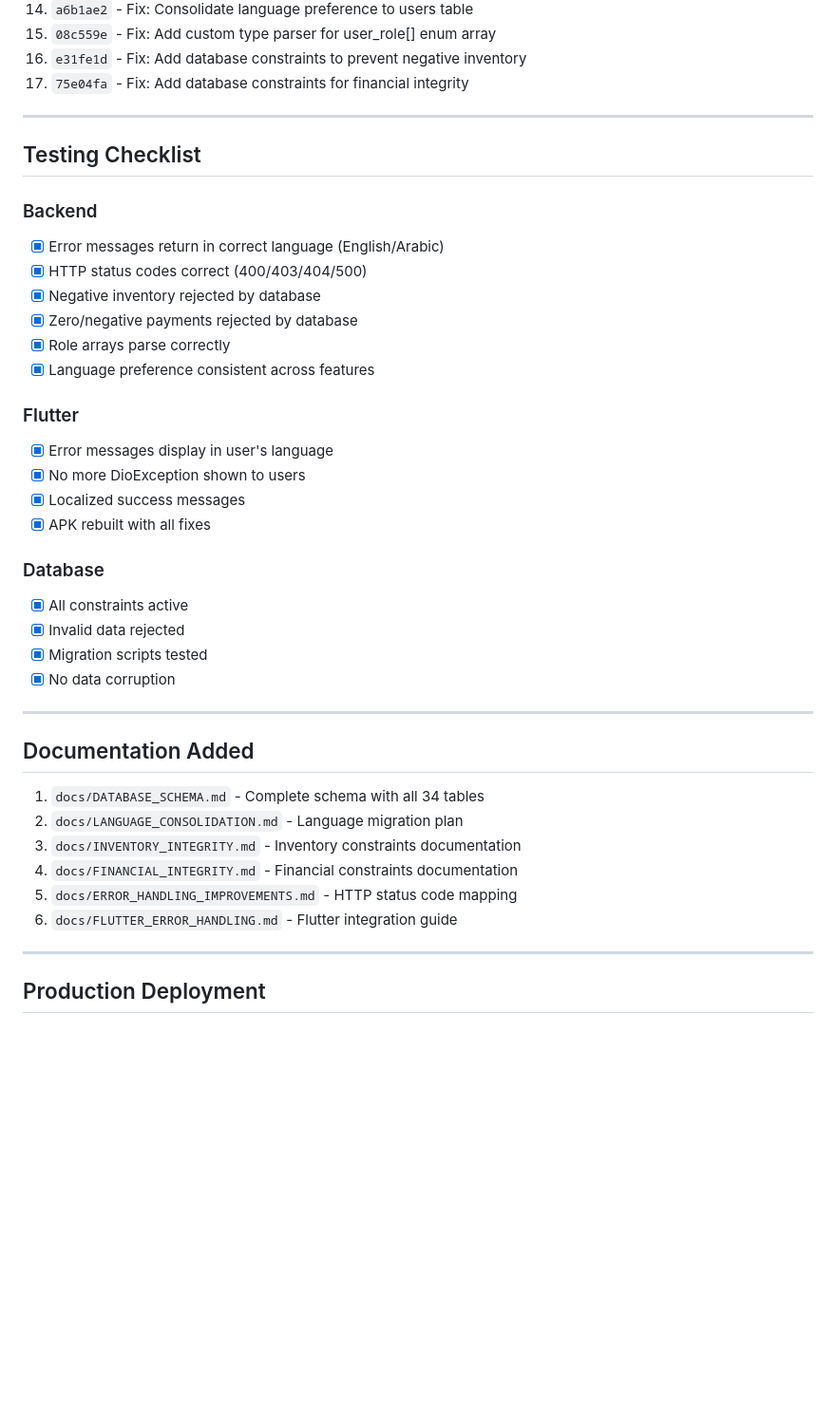
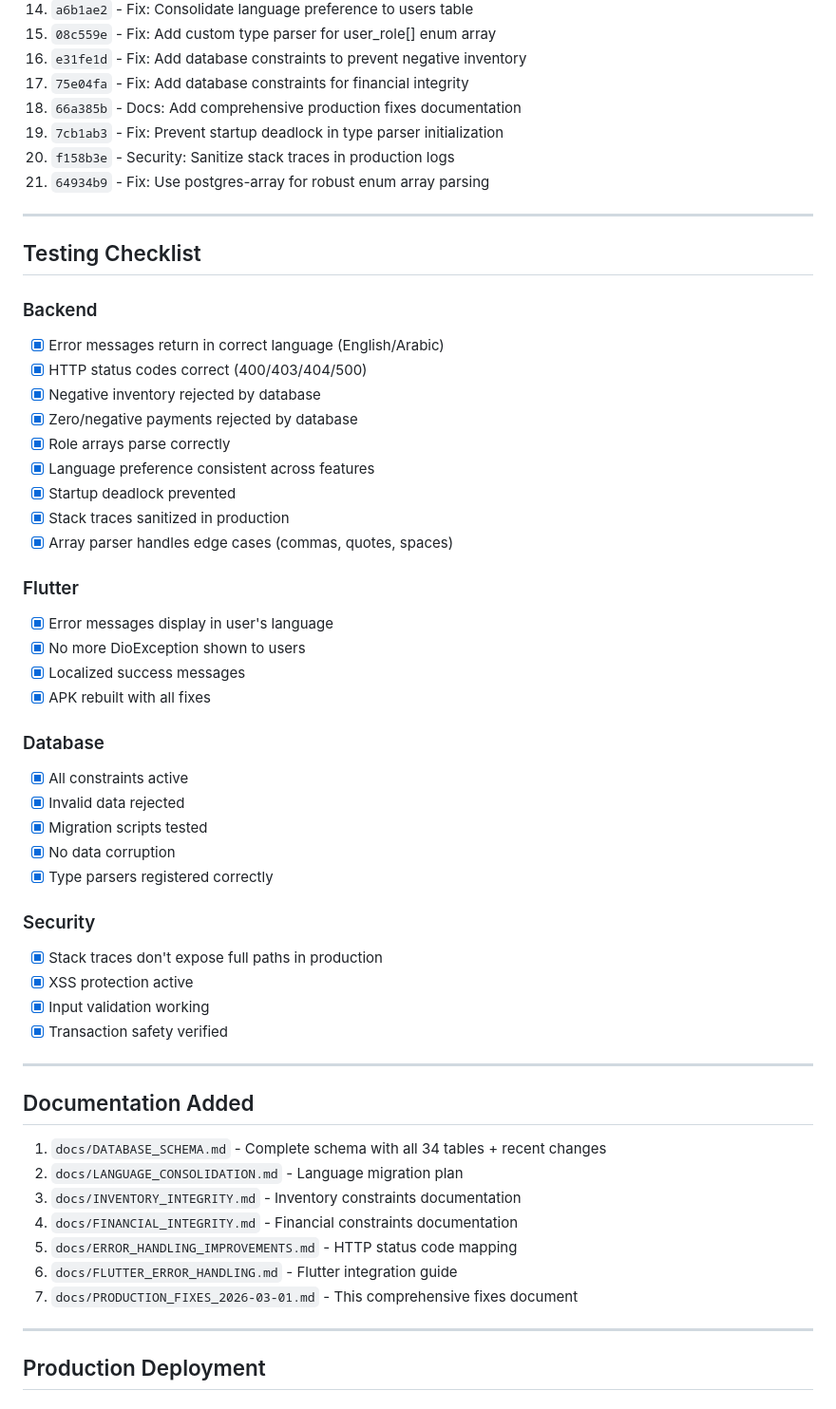
Before and after one commit to KhaledJamahneh/nodejscode, a Markdown page: docs/PRODUCTION_FIXES_2026-03-01.md, the part around one of its changes. Shown at 95% size. GitHub-like rendering; blank space fills up the shorter version.

```diff
--- a/docs/PRODUCTION_FIXES_2026-03-01.md
+++ b/docs/PRODUCTION_FIXES_2026-03-01.md
@@ -246,6 +374,10 @@ CHECK (price > 0);
 15. `08c559e` - Fix: Add custom type parser for user_role[] enum array
 16. `e31fe1d` - Fix: Add database constraints to prevent negative inventory
 17. `75e04fa` - Fix: Add database constraints for financial integrity
+18. `66a385b` - Docs: Add comprehensive production fixes documentation
+19. `7cb1ab3` - Fix: Prevent startup deadlock in type parser initialization
+20. `f158b3e` - Security: Sanitize stack traces in production logs
+21. `64934b9` - Fix: Use postgres-array for robust enum array parsing
 
 ---
 
@@ -258,6 +390,9 @@ CHECK (price > 0);
 - [x] Zero/negative payments rejected by database
 - [x] Role arrays parse correctly
 - [x] Language preference consistent across features
+- [x] Startup deadlock prevented
+- [x] Stack traces sanitized in production
+- [x] Array parser handles edge cases (commas, quotes, spaces)
 
 ### Flutter
 - [x] Error messages display in user's language
@@ -270,17 +405,25 @@ CHECK (price > 0);
 - [x] Invalid data rejected
 - [x] Migration scripts tested
 - [x] No data corruption
+- [x] Type parsers registered correctly
+
+### Security
+- [x] Stack traces don't expose full paths in production
+- [x] XSS protection active
+- [x] Input validation working
+- [x] Transaction safety verified
 
 ---
 
 ## Documentation Added
 
-1. `docs/DATABASE_SCHEMA.md` - Complete schema with all 34 tables
+1. `docs/DATABASE_SCHEMA.md` - Complete schema with all 34 tables + recent changes
 2. `docs/LANGUAGE_CONSOLIDATION.md` - Language migration plan
 3. `docs/INVENTORY_INTEGRITY.md` - Inventory constraints documentation
 4. `docs/FINANCIAL_INTEGRITY.md` - Financial constraints documentation
 5. `docs/ERROR_HANDLING_IMPROVEMENTS.md` - HTTP status code mapping
 6. `docs/FLUTTER_ERROR_HANDLING.md` - Flutter integration guide
+7. `docs/PRODUCTION_FIXES_2026-03-01.md` - This comprehensive fixes document
 
 ---
 
```
Also changed, not shown: other parts of docs/PRODUCTION_FIXES_2026-03-01.md (+129 -1 lines).
